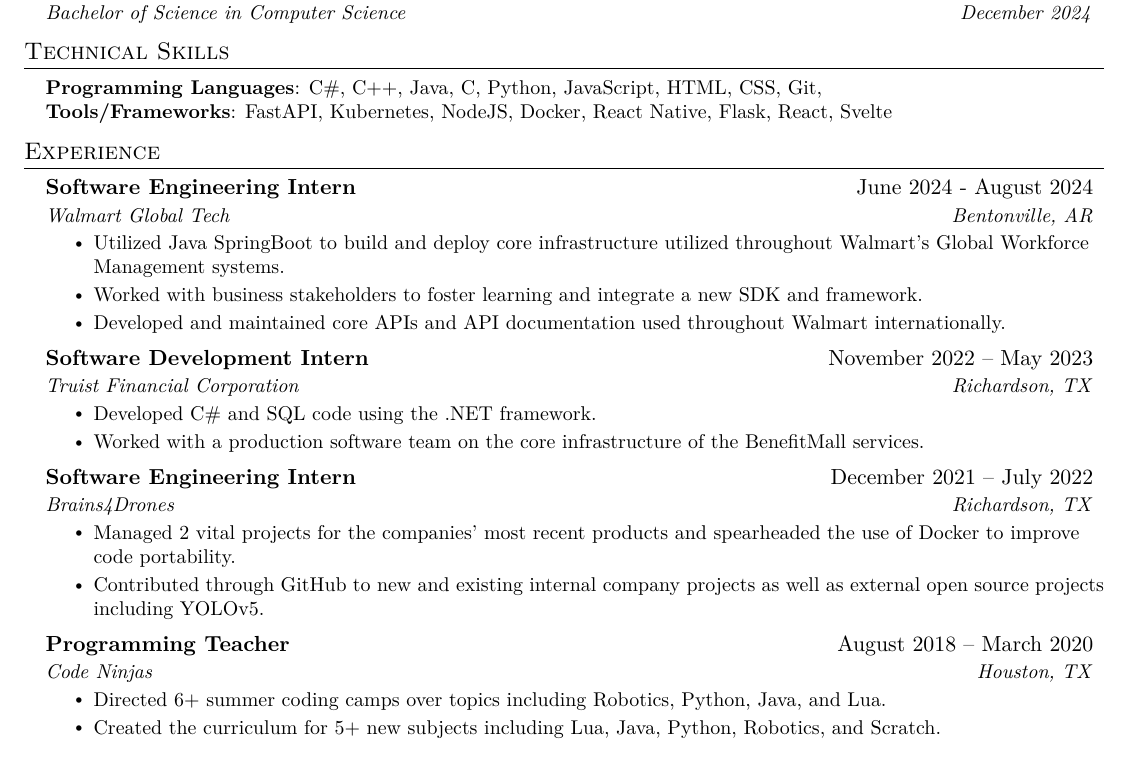
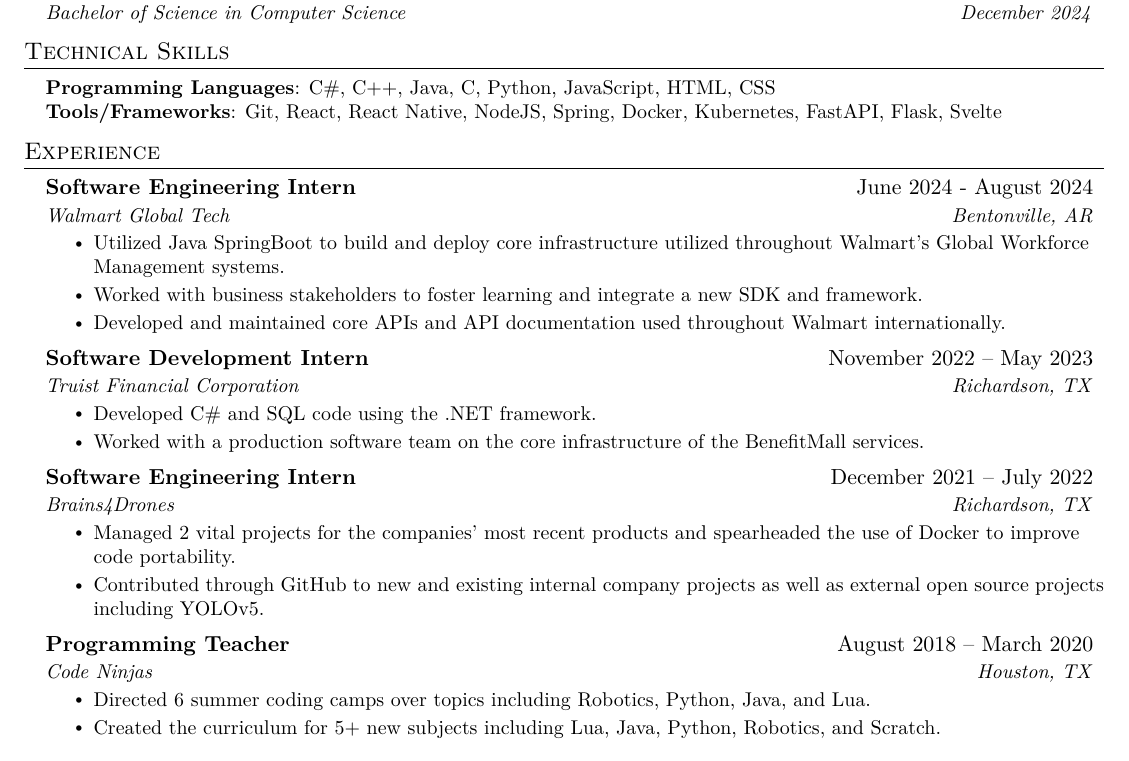
Before and after one commit to NicholasZolton/LatexResume, a LaTeX CV (resume.tex): part of the page, cut so that both start at the same text. Compiled offline with pdfLaTeX.

Commit message:
Reorder skills

```diff
--- a/resume.tex
+++ b/resume.tex
@@ -158,9 +158,9 @@
 %
     \small{\item{
 %
-     \textbf{Programming Languages}{: C\#, C++, Java, C, Python, JavaScript, HTML, CSS, Git, } \\
+     \textbf{Programming Languages}{: C\#, C++, Java, C, Python, JavaScript, HTML, CSS} \\
 %
-     \textbf{Tools/Frameworks}{: FastAPI, Kubernetes, NodeJS, Docker, React Native, Flask, React, Svelte} \\
+     \textbf{Tools/Frameworks}{: Git, React, React Native, NodeJS, Spring, Docker, Kubernetes, FastAPI, Flask, Svelte} \\
 %
     }}
 %
@@ -229,7 +229,7 @@
 %
       \resumeItemListStart
 %
-        \resumeItem{Directed 6+ summer coding camps over topics including Robotics, Python, Java, and Lua.}
+        \resumeItem{Directed 6 summer coding camps over topics including Robotics, Python, Java, and Lua.}
 %
         \resumeItem{Created the curriculum for 5+ new subjects including Lua, Java, Python, Robotics, and Scratch.}
 %
```
Also changed, not shown: resume.pdf.
